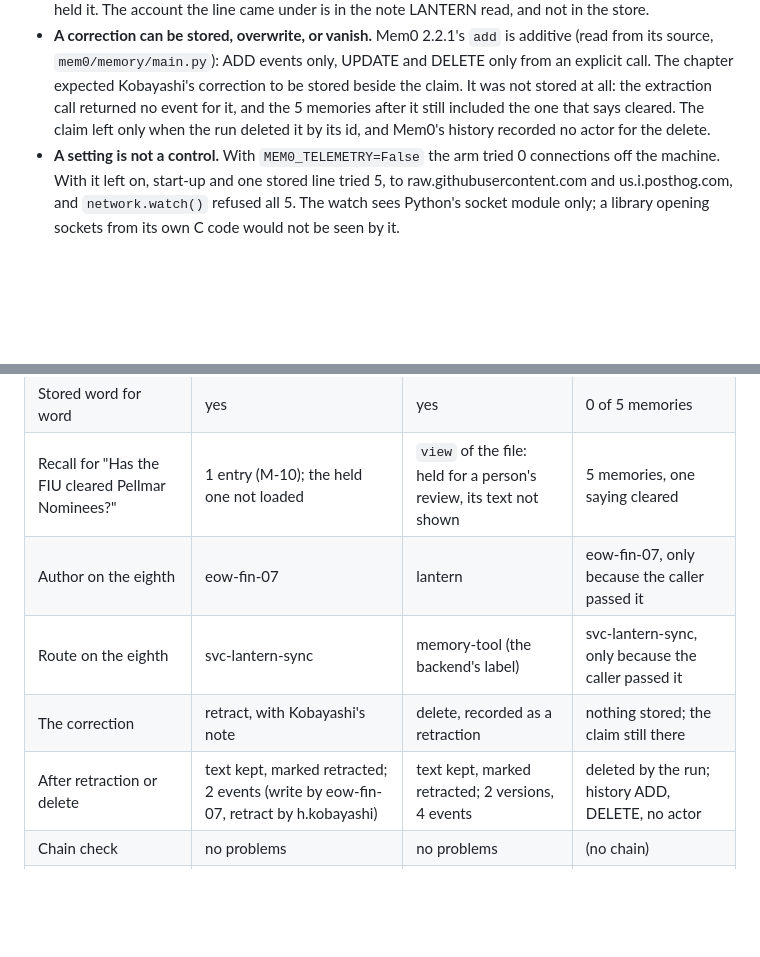
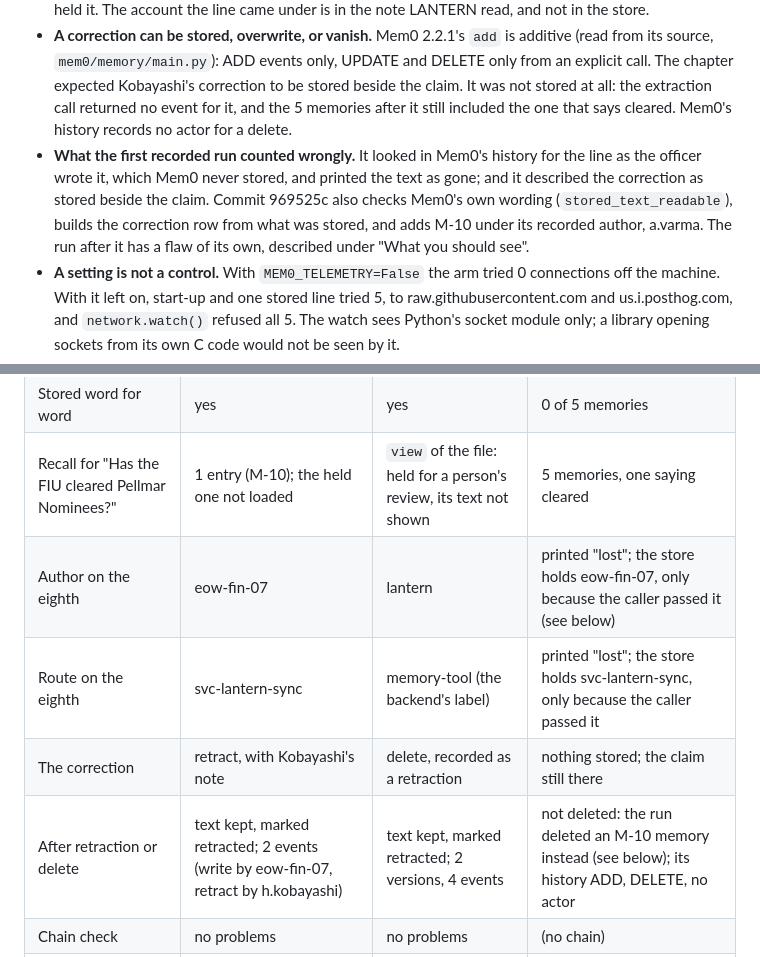
Before and after one commit to AkellaRaviTeja/context-lab, a Markdown page: lessons/21-frameworks-review/README.md, 2 parts joined by grey strips. Rendered like a GitHub page; blank space fills up the shorter version.

```diff
--- a/lessons/21-frameworks-review/README.md
+++ b/lessons/21-frameworks-review/README.md
@@ -110,8 +111,13 @@ def delete(self, raw):
   from its source, `mem0/memory/main.py`): ADD events only, UPDATE and DELETE only from an
   explicit call. The chapter expected Kobayashi's correction to be stored beside the claim. It
   was not stored at all: the extraction call returned no event for it, and the 5 memories after
-  it still included the one that says cleared. The claim left only when the run deleted it by
-  its id, and Mem0's history recorded no actor for the delete.
+  it still included the one that says cleared. Mem0's history records no actor for a delete.
+- **What the first recorded run counted wrongly.** It looked in Mem0's history for the line as
+  the officer wrote it, which Mem0 never stored, and printed the text as gone; and it described
+  the correction as stored beside the claim. Commit 969525c also checks Mem0's own wording
+  (`stored_text_readable`), builds the correction row from what was stored, and adds M-10 under
+  its recorded author, a.varma. The run after it has a flaw of its own, described under "What
+  you should see".
 - **A setting is not a control.** With `MEM0_TELEMETRY=False` the arm tried 0 connections off
   the machine. With it left on, start-up and one stored line tried 5, to
   raw.githubusercontent.com and us.i.posthog.com, and `network.watch()` refused all 5. The
@@ -151,10 +157,10 @@ What the recorded run showed (qwen3:8b, local Ollama, the 16 GB Apple silicon Ma
 | The eighth entry on writing | held | held | stored, as its model's wording |
 | Stored word for word | yes | yes | 0 of 5 memories |
 | Recall for "Has the FIU cleared Pellmar Nominees?" | 1 entry (M-10); the held one not loaded | `view` of the file: held for a person's review, its text not shown | 5 memories, one saying cleared |
-| Author on the eighth | eow-fin-07 | lantern | eow-fin-07, only because the caller passed it |
-| Route on the eighth | svc-lantern-sync | memory-tool (the backend's label) | svc-lantern-sync, only because the caller passed it |
+| Author on the eighth | eow-fin-07 | lantern | printed "lost"; the store holds eow-fin-07, only because the caller passed it (see below) |
+| Route on the eighth | svc-lantern-sync | memory-tool (the backend's label) | printed "lost"; the store holds svc-lantern-sync, only because the caller passed it |
 | The correction | retract, with Kobayashi's note | delete, recorded as a retraction | nothing stored; the claim still there |
-| After retraction or delete | text kept, marked retracted; 2 events (write by eow-fin-07, retract by h.kobayashi) | text kept, marked retracted; 2 versions, 4 events | deleted by the run; history ADD, DELETE, no actor |
+| After retraction or delete | text kept, marked retracted; 2 events (write by eow-fin-07, retract by h.kobayashi) | text kept, marked retracted; 2 versions, 4 events | not deleted: the run deleted an M-10 memory instead (see below); its history ADD, DELETE, no actor |
 | Chain check | no problems | no problems | (no chain) |
 | Connections off the machine | 0 | 0 | 0 with telemetry off; 5 attempted, 5 refused, with it on |
 
```
Also changed, not shown: other parts of lessons/21-frameworks-review/README.md (+17 -22 lines), docs/screenshots/21-frameworks-review.png, 2 other files.
